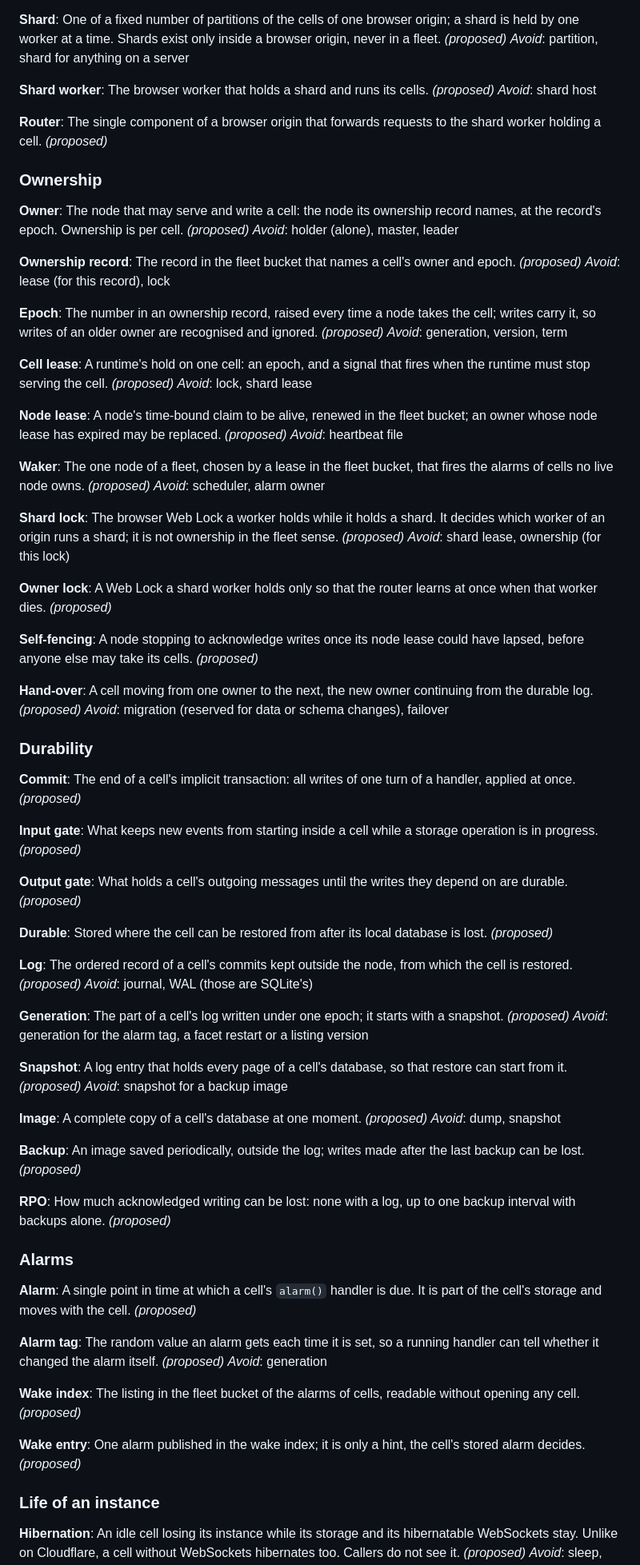
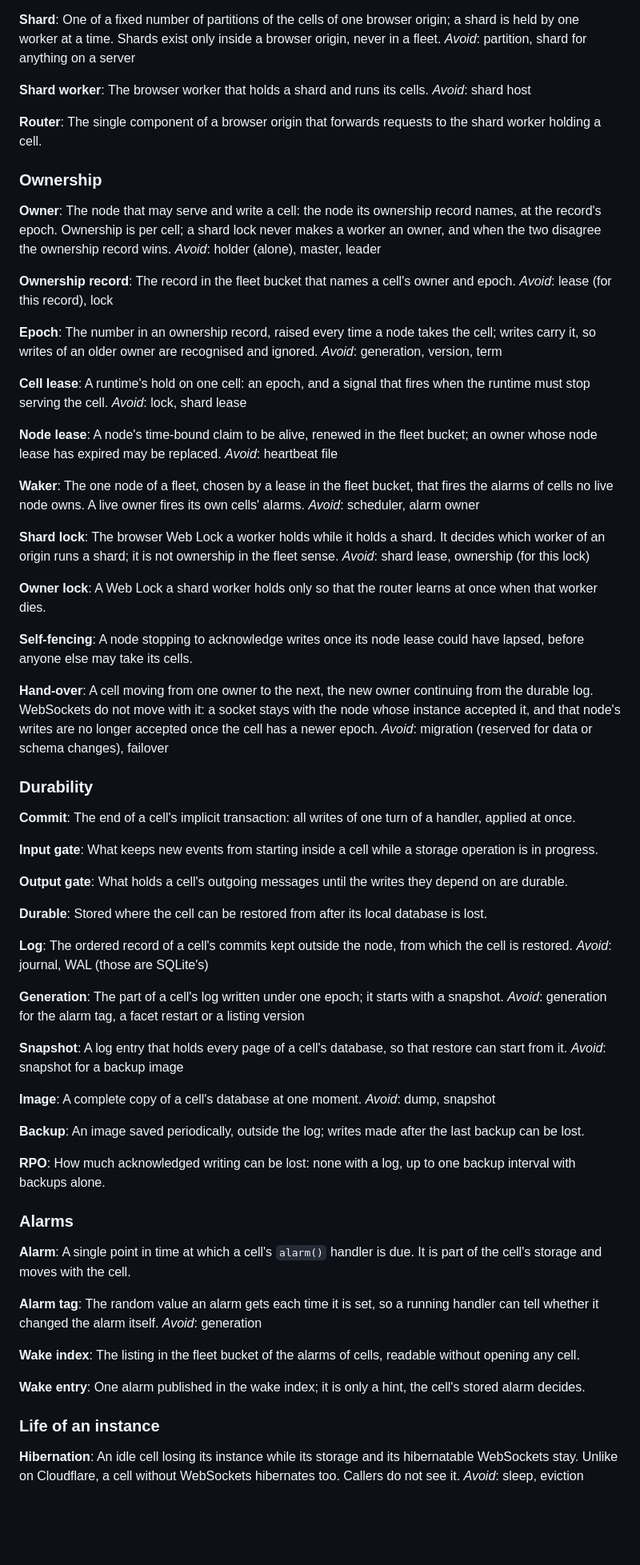
Before and after one commit to statewalker/cellb.dev, a Markdown page: packages/cellb/CONTEXT.md, the part around one of its changes. Shown at 80% size. GitHub-like rendering; blank space fills up the shorter version.

Commit message:
cellb: CONTEXT.md resolved — the user accepted every recommended answer
Co-Authored-By: Claude Opus 5.5 <noreply@anthropic.com>
Claude-Session: https://claude.ai/code/session_01HPvZxg5FptLrgbv93AGpsr

```diff
--- a/packages/cellb/CONTEXT.md
+++ b/packages/cellb/CONTEXT.md
@@ -120,133 +115,125 @@ _Avoid_: remote host, remote cell host
 
 **Shard**:
 One of a fixed number of partitions of the cells of one browser origin; a shard is held by one
-worker at a time. Shards exist only inside a browser origin, never in a fleet. _(proposed)_
+worker at a time. Shards exist only inside a browser origin, never in a fleet.
 _Avoid_: partition, shard for anything on a server
 
 **Shard worker**:
-The browser worker that holds a shard and runs its cells. _(proposed)_
+The browser worker that holds a shard and runs its cells.
 _Avoid_: shard host
 
 **Router**:
 The single component of a browser origin that forwards requests to the shard worker holding a cell.
-_(proposed)_
 
 ### Ownership
 
 **Owner**:
 The node that may serve and write a cell: the node its ownership record names, at the record's
-epoch. Ownership is per cell. _(proposed)_
+epoch. Ownership is per cell; a shard lock never makes a worker an owner, and when the two disagree
+the ownership record wins.
 _Avoid_: holder (alone), master, leader
 
 **Ownership record**:
-The record in the fleet bucket that names a cell's owner and epoch. _(proposed)_
+The record in the fleet bucket that names a cell's owner and epoch.
 _Avoid_: lease (for this record), lock
 
 **Epoch**:
 The number in an ownership record, raised every time a node takes the cell; writes carry it, so
-writes of an older owner are recognised and ignored. _(proposed)_
+writes of an older owner are recognised and ignored.
 _Avoid_: generation, version, term
 
 **Cell lease**:
 A runtime's hold on one cell: an epoch, and a signal that fires when the runtime must stop serving
-the cell. _(proposed)_
+the cell.
 _Avoid_: lock, shard lease
 
 **Node lease**:
 A node's time-bound claim to be alive, renewed in the fleet bucket; an owner whose node lease has
-expired may be replaced. _(proposed)_
+expired may be replaced.
 _Avoid_: heartbeat file
 
 **Waker**:
 The one node of a fleet, chosen by a lease in the fleet bucket, that fires the alarms of cells no
-live node owns.
-_(proposed)_
+live node owns. A live owner fires its own cells' alarms.
 _Avoid_: scheduler, alarm owner
 
 **Shard lock**:
 The browser Web Lock a worker holds while it holds a shard. It decides which worker of an origin runs
-a shard; it is not ownership in the fleet sense. _(proposed)_
+a shard; it is not ownership in the fleet sense.
 _Avoid_: shard lease, ownership (for this lock)
 
 **Owner lock**:
 A Web Lock a shard worker holds only so that the router learns at once when that worker dies.
-_(proposed)_
 
 **Self-fencing**:
 A node stopping to acknowledge writes once its node lease could have lapsed, before anyone else may
-take its cells. _(proposed)_
+take its cells.
 
 **Hand-over**:
 A cell moving from one owner to the next, the new owner continuing from the durable log.
-_(proposed)_
+WebSockets do not move with it: a socket stays with the node whose instance accepted it, and that
+node's writes are no longer accepted once the cell has a newer epoch.
 _Avoid_: migration (reserved for data or schema changes), failover
 
 ### Durability
 
 **Commit**:
 The end of a cell's implicit transaction: all writes of one turn of a handler, applied at once.
-_(proposed)_
 
 **Input gate**:
 What keeps new events from starting inside a cell while a storage operation is in progress.
-_(proposed)_
 
 **Output gate**:
-What holds a cell's outgoing messages until the writes they depend on are durable. _(proposed)_
+What holds a cell's outgoing messages until the writes they depend on are durable.
 
 **Durable**:
-Stored where the cell can be restored from after its local database is lost. _(proposed)_
+Stored where the cell can be restored from after its local database is lost.
 
 **Log**:
 The ordered record of a cell's commits kept outside the node, from which the cell is restored.
-_(proposed)_
 _Avoid_: journal, WAL (those are SQLite's)
 
 **Generation**:
-The part of a cell's log written under one epoch; it starts with a snapshot. _(proposed)_
+The part of a cell's log written under one epoch; it starts with a snapshot.
 _Avoid_: generation for the alarm tag, a facet restart or a listing version
 
 **Snapshot**:
 A log entry that holds every page of a cell's database, so that restore can start from it.
-_(proposed)_
 _Avoid_: snapshot for a backup image
 
 **Image**:
-A complete copy of a cell's database at one moment. _(proposed)_
+A complete copy of a cell's database at one moment.
 _Avoid_: dump, snapshot
 
 **Backup**:
 An image saved periodically, outside the log; writes made after the last backup can be lost.
-_(proposed)_
 
 **RPO**:
 How much acknowledged writing can be lost: none with a log, up to one backup interval with backups
-alone. _(proposed)_
+alone.
 
 ### Alarms
 
 **Alarm**:
 A single point in time at which a cell's `alarm()` handler is due. It is part of the cell's storage
-and moves with the cell. _(proposed)_
+and moves with the cell.
 
 **Alarm tag**:
 The random value an alarm gets each time it is set, so a running handler can tell whether it changed
-the alarm itself. _(proposed)_
+the alarm itself.
 _Avoid_: generation
 
 **Wake index**:
 The listing in the fleet bucket of the alarms of cells, readable without opening any cell.
-_(proposed)_
 
 **Wake entry**:
 One alarm published in the wake index; it is only a hint, the cell's stored alarm decides.
-_(proposed)_
 
 ### Life of an instance
 
 **Hibernation**:
 An idle cell losing its instance while its storage and its hibernatable WebSockets stay. Unlike on
-Cloudflare, a cell without WebSockets hibernates too. Callers do not see it. _(proposed)_
+Cloudflare, a cell without WebSockets hibernates too. Callers do not see it.
 _Avoid_: sleep, eviction
 
 **Eviction**:
```
Also changed, not shown: other parts of packages/cellb/CONTEXT.md (+25 -48 lines).
